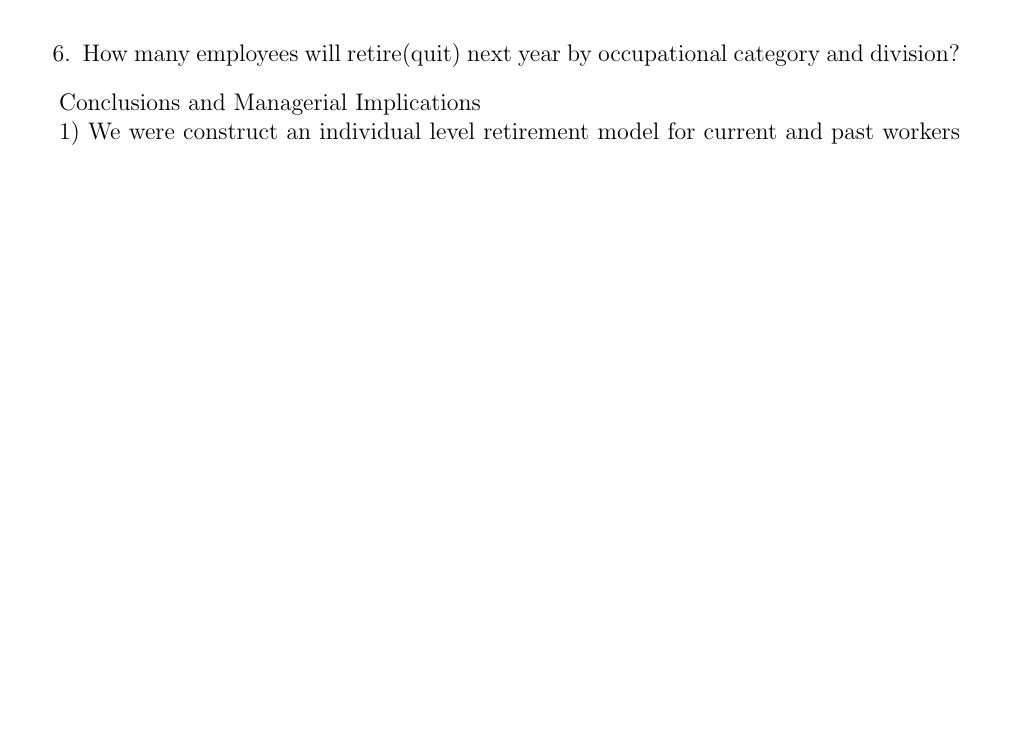
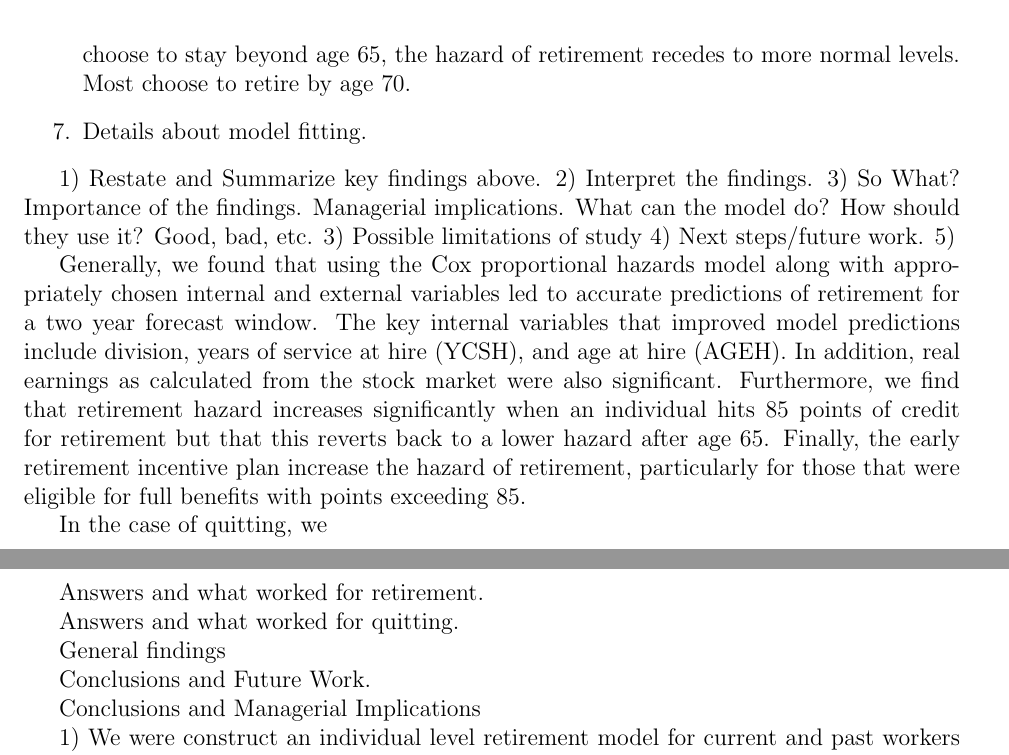
Before and after one commit to zaretzki/JZhuDiss, a LaTeX paper (Main_v6_drz_Jan7.tex): part of page 36 of 40 before the commit and two parts of pages 37 and 38 of 41 after it, the two joined at a grey line, cut at the place of the change, the shorter picture padded with empty space. Compiled offline with pdfLaTeX.

Commit message:
Conclusion section outlined

```diff
--- a/Main_v6_drz_Jan7.tex
+++ b/Main_v6_drz_Jan7.tex
@@ -1538,5 +1539,32 @@ Several key questions:
-	\item How many employees will retire(quit) next year by occupational category and division?
+ retirement = real earnings, quitting = real dividends
+	\item What is the magnitude  of impact of an Early Retirement Incentive Programs (ERIP)?  Significant impact on both retirement and quitting in that year.  Why?  Explain dynamics including interaction ERIP*points term for retirement.  Why should it affect quitting.
+	\item How do the tenure and age impact retirement?  Tell the story, early tenure folks are more likely to quit.  Quitting is associated with high real dividends which indicates a robust job market with companies highly profitable.  As individuals age risk (hazard) of quitting decreases as they become closer to retirement/pension eligibility age. Late in their careers, as the achieve full retirement benefit points, they become more likely to retire and are highly impacted by ERIP programs.  Nevertheless, for those that choose to stay beyond age 65, the hazard of retirement recedes to more normal levels.  Most choose to retire by age 70.
+
+\item Details about model fitting.
+
 \end{enumerate}
+
+1) Restate and Summarize key findings above.
+2) Interpret the findings.
+3) So What?  Importance of the findings. Managerial implications. What can the model do?
+  How should they use it?  Good, bad, etc.
+3) Possible limitations of study
+4) Next steps/future work.
+5)
+
+Generally, we found that using the Cox proportional hazards model along with appropriately chosen internal and external variables led to accurate predictions of retirement for a two year forecast window.  The key internal variables that improved model predictions include division, years of service at hire (YCSH), and age at hire (AGEH).  In addition, real earnings as calculated from the stock market were also significant.  Furthermore, we find that retirement hazard increases significantly when an individual hits 85 points of credit for retirement but that this reverts back to a lower hazard after age 65.  Finally, the early retirement incentive plan increase the hazard of retirement, particularly for those that were eligible for full benefits with points exceeding 85.
+
+In the case of quitting, we
+
+Answers and what worked for retirement.
+
+Answers and what worked for quitting.
+
+General findings
+
+Conclusions and Future Work.
+
+
 
 
 Conclusions and Managerial Implications
```
Also changed, not shown: Main_v6_drz_Jan7.tex (15 more changed lines).
